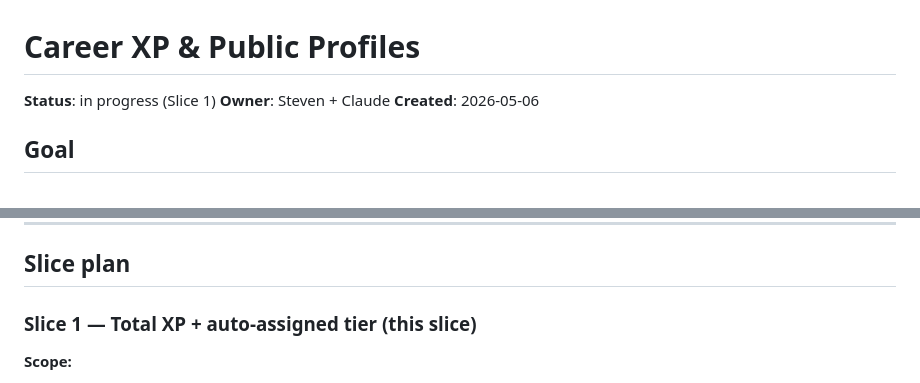
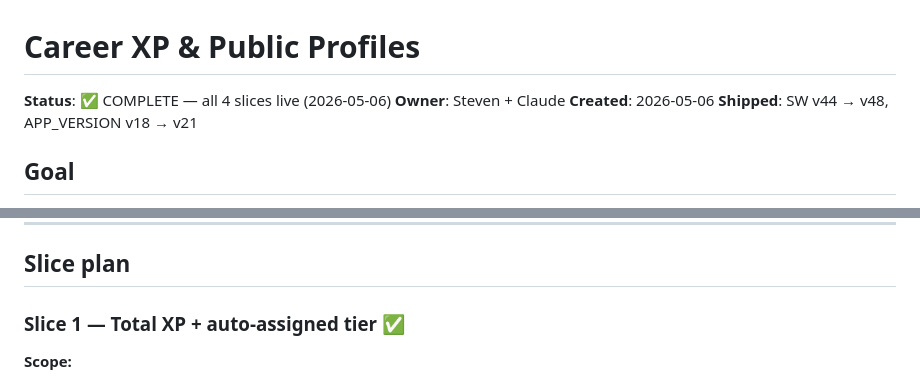
Before and after one commit to banksiasprings/CardioCrew, a Markdown page: docs/plans/career-xp.md, 2 parts joined by grey strips. Drawn GitHub-style.

Commit message:
docs: mark career-xp plan COMPLETE — all 4 slices shipped

```diff
--- a/docs/plans/career-xp.md
+++ b/docs/plans/career-xp.md
@@ -1,8 +1,9 @@
 # Career XP & Public Profiles
 
-**Status**: in progress (Slice 1)
+**Status**: ✅ COMPLETE — all 4 slices live (2026-05-06)
 **Owner**: Steven + Claude
 **Created**: 2026-05-06
+**Shipped**: SW v44 → v48, APP_VERSION v18 → v21
 
 ## Goal
 
@@ -77,7 +78,7 @@ Note: we do **not** store `xpHistory[id].finalAt` — points just stop increment
 
 ## Slice plan
 
-### Slice 1 — Total XP + auto-assigned tier (this slice)
+### Slice 1 — Total XP + auto-assigned tier ✅
 
 **Scope:**
 - Compute `getCareerXP(userId)` — sum of `state.myUser.xpHistory[*].points` + live points from current campaign
```
Also changed, not shown: other parts of docs/plans/career-xp.md (+3 -3 lines).
